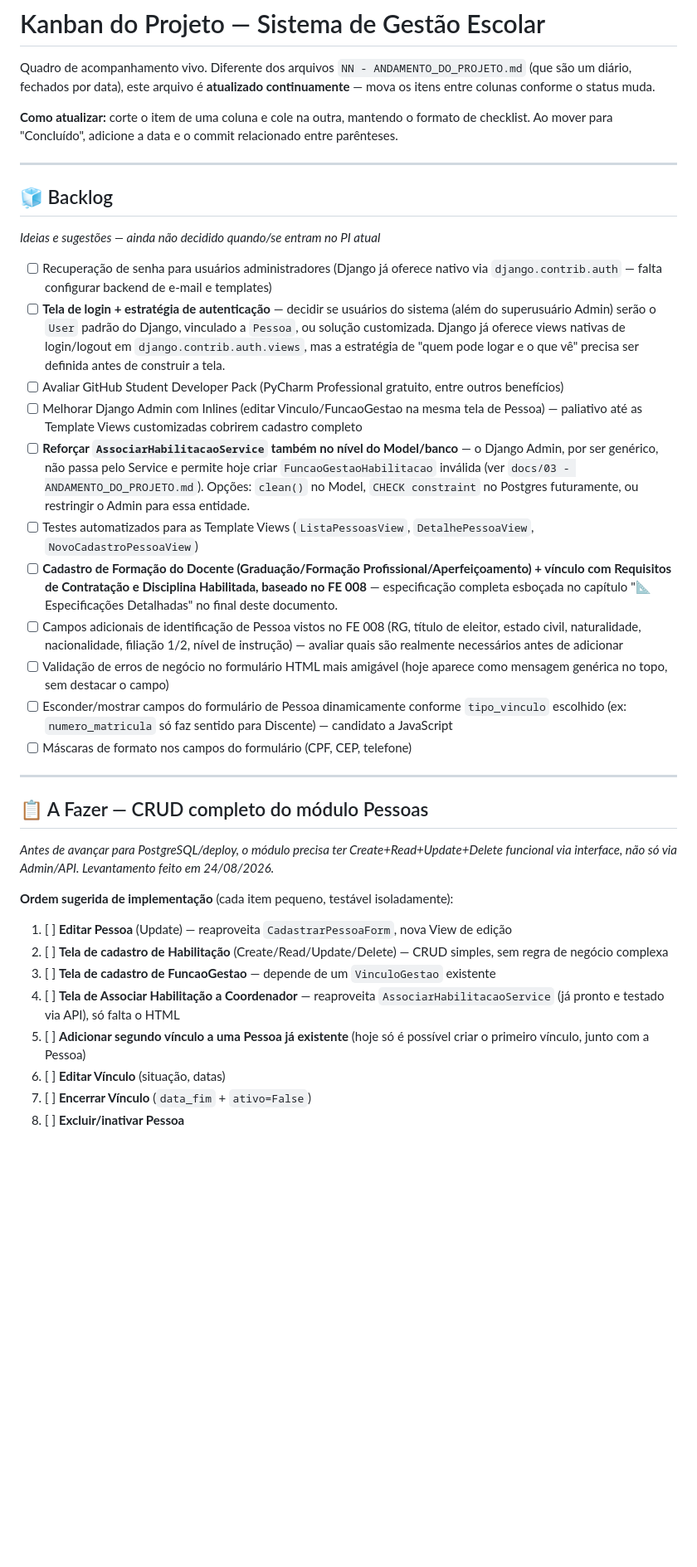
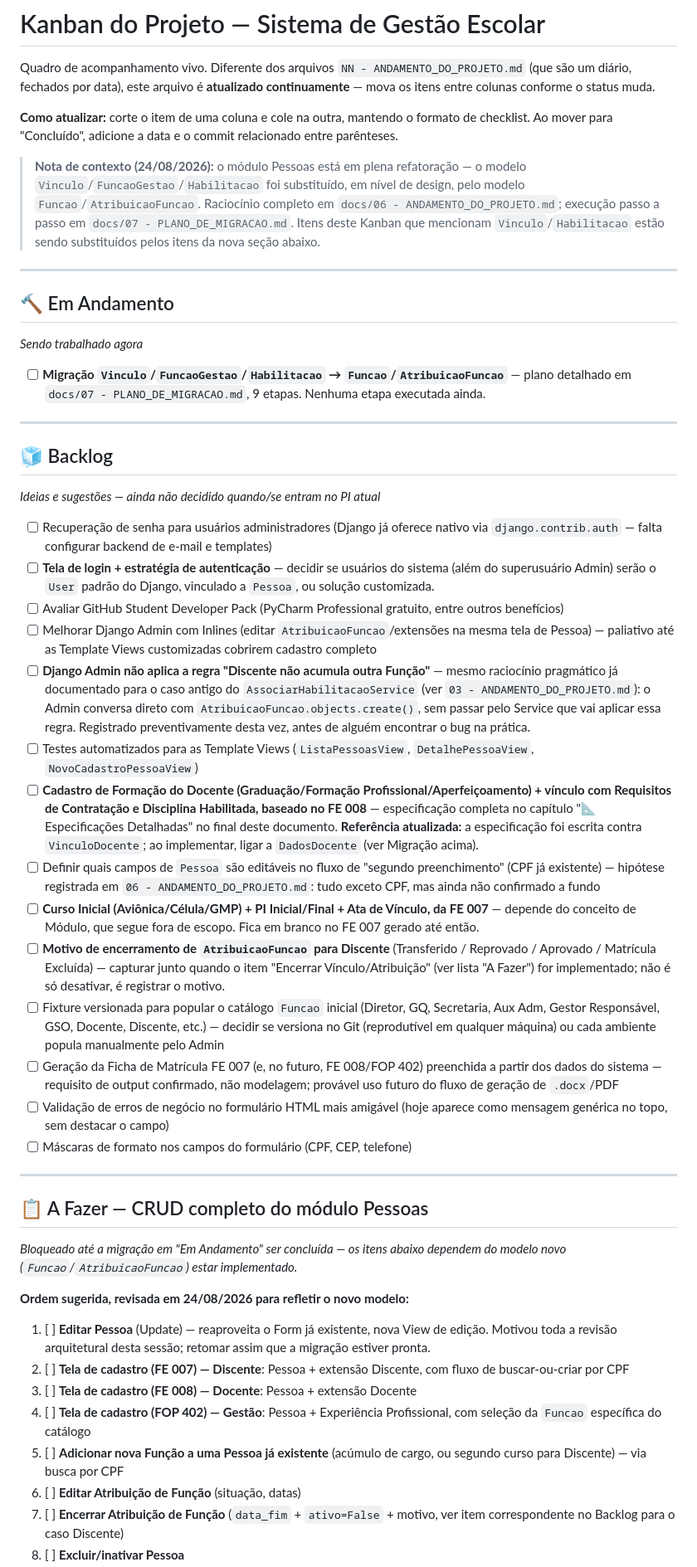
Before and after one commit to AssumFeres/gestao-escolar, a Markdown page: docs/00 - KANBAN.md, the part around one of its changes. Shown at 83% size. Drawn GitHub-style; blank space fills up the shorter version.

Commit message:
docs: registra redesenho de Vinculo/FuncaoGestao/Habilitacao para Funcao/AtribuicaoFuncao

```diff
--- a/docs/00 - KANBAN.md
+++ b/docs/00 - KANBAN.md
@@ -4,35 +4,49 @@ Quadro de acompanhamento vivo. Diferente dos arquivos `NN - ANDAMENTO_DO_PROJETO
 
 **Como atualizar:** corte o item de uma coluna e cole na outra, mantendo o formato de checklist. Ao mover para "Concluído", adicione a data e o commit relacionado entre parênteses.
 
+> **Nota de contexto (24/08/2026):** o módulo Pessoas está em plena refatoração — o modelo `Vinculo`/`FuncaoGestao`/`Habilitacao` foi substituído, em nível de design, pelo modelo `Funcao`/`AtribuicaoFuncao`. Raciocínio completo em `docs/06 - ANDAMENTO_DO_PROJETO.md`; execução passo a passo em `docs/07 - PLANO_DE_MIGRACAO.md`. Itens deste Kanban que mencionam `Vinculo`/`Habilitacao` estão sendo substituídos pelos itens da nova seção abaixo.
+
+---
+
+## 🔨 Em Andamento
+*Sendo trabalhado agora*
+
+- [ ] **Migração `Vinculo`/`FuncaoGestao`/`Habilitacao` → `Funcao`/`AtribuicaoFuncao`** — plano detalhado em `docs/07 - PLANO_DE_MIGRACAO.md`, 9 etapas. Nenhuma etapa executada ainda.
+
 ---
 
 ## 🧊 Backlog
+
 *Ideias e sugestões — ainda não decidido quando/se entram no PI atual*
 
 - [ ] Recuperação de senha para usuários administradores (Django já oferece nativo via `django.contrib.auth` — falta configurar backend de e-mail e templates)
-- [ ] **Tela de login + estratégia de autenticação** — decidir se usuários do sistema (além do superusuário Admin) serão o `User` padrão do Django, vinculado a `Pessoa`, ou solução customizada. Django já oferece views nativas de login/logout em `django.contrib.auth.views`, mas a estratégia de "quem pode logar e o que vê" precisa ser definida antes de construir a tela.
+- [ ] **Tela de login + estratégia de autenticação** — decidir se usuários do sistema (além do superusuário Admin) serão o `User` padrão do Django, vinculado a `Pessoa`, ou solução customizada.
 - [ ] Avaliar GitHub Student Developer Pack (PyCharm Professional gratuito, entre outros benefícios)
-- [ ] Melhorar Django Admin com Inlines (editar Vinculo/FuncaoGestao na mesma tela de Pessoa) — paliativo até as Template Views customizadas cobrirem cadastro completo
-- [ ] **Reforçar `AssociarHabilitacaoService` também no nível do Model/banco** — o Django Admin, por ser genérico, não passa pelo Service e permite hoje criar `FuncaoGestaoHabilitacao` inválida (ver `docs/03 - ANDAMENTO_DO_PROJETO.md`). Opções: `clean()` no Model, `CHECK constraint` no Postgres futuramente, ou restringir o Admin para essa entidade.
+- [ ] Melhorar Django Admin com Inlines (editar `AtribuicaoFuncao`/extensões na mesma tela de Pessoa) — paliativo até as Template Views customizadas cobrirem cadastro completo
+- [ ] **Django Admin não aplica a regra "Discente não acumula outra Função"** — mesmo raciocínio pragmático já documentado para o caso antigo do `AssociarHabilitacaoService` (ver `03 - ANDAMENTO_DO_PROJETO.md`): o Admin conversa direto com `AtribuicaoFuncao.objects.create()`, sem passar pelo Service que vai aplicar essa regra. Registrado preventivamente desta vez, antes de alguém encontrar o bug na prática.
 - [ ] Testes automatizados para as Template Views (`ListaPessoasView`, `DetalhePessoaView`, `NovoCadastroPessoaView`)
-- [ ] **Cadastro de Formação do Docente (Graduação/Formação Profissional/Aperfeiçoamento) + vínculo com Requisitos de Contratação e Disciplina Habilitada, baseado no FE 008** — especificação completa esboçada no capítulo "📐 Especificações Detalhadas" no final deste documento.
-- [ ] Campos adicionais de identificação de Pessoa vistos no FE 008 (RG, título de eleitor, estado civil, naturalidade, nacionalidade, filiação 1/2, nível de instrução) — avaliar quais são realmente necessários antes de adicionar
+- [ ] **Cadastro de Formação do Docente (Graduação/Formação Profissional/Aperfeiçoamento) + vínculo com Requisitos de Contratação e Disciplina Habilitada, baseado no FE 008** — especificação completa no capítulo "📐 Especificações Detalhadas" no final deste documento. **Referência atualizada:** a especificação foi escrita contra `VinculoDocente`; ao implementar, ligar a `DadosDocente` (ver Migração acima).
+- [ ] Definir quais campos de `Pessoa` são editáveis no fluxo de "segundo preenchimento" (CPF já existente) — hipótese registrada em `06 - ANDAMENTO_DO_PROJETO.md`: tudo exceto CPF, mas ainda não confirmado a fundo
+- [ ] **Curso Inicial (Aviônica/Célula/GMP) + PI Inicial/Final + Ata de Vínculo, da FE 007** — depende do conceito de Módulo, que segue fora de escopo. Fica em branco no FE 007 gerado até então.
+- [ ] **Motivo de encerramento de `AtribuicaoFuncao` para Discente** (Transferido / Reprovado / Aprovado / Matrícula Excluída) — capturar junto quando o item "Encerrar Vínculo/Atribuição" (ver lista "A Fazer") for implementado; não é só desativar, é registrar o motivo.
+- [ ] Fixture versionada para popular o catálogo `Funcao` inicial (Diretor, GQ, Secretaria, Aux Adm, Gestor Responsável, GSO, Docente, Discente, etc.) — decidir se versiona no Git (reprodutível em qualquer máquina) ou cada ambiente popula manualmente pelo Admin
+- [ ] Geração da Ficha de Matrícula FE 007 (e, no futuro, FE 008/FOP 402) preenchida a partir dos dados do sistema — requisito de output confirmado, não modelagem; provável uso futuro do fluxo de geração de `.docx`/PDF
 - [ ] Validação de erros de negócio no formulário HTML mais amigável (hoje aparece como mensagem genérica no topo, sem destacar o campo)
-- [ ] Esconder/mostrar campos do formulário de Pessoa dinamicamente conforme `tipo_vinculo` escolhido (ex: `numero_matricula` só faz sentido para Discente) — candidato a JavaScript
 - [ ] Máscaras de formato nos campos do formulário (CPF, CEP, telefone)
 
 ---
 
 ## 📋 A Fazer — CRUD completo do módulo Pessoas
-*Antes de avançar para PostgreSQL/deploy, o módulo precisa ter Create+Read+Update+Delete funcional via interface, não só via Admin/API. Levantamento feito em 24/08/2026.*
 
-**Ordem sugerida de implementação** (cada item pequeno, testável isoladamente):
+*Bloqueado até a migração em "Em Andamento" ser concluída — os itens abaixo dependem do modelo novo (`Funcao`/`AtribuicaoFuncao`) estar implementado.*
 
-1. [ ] **Editar Pessoa** (Update) — reaproveita `CadastrarPessoaForm`, nova View de edição
-2. [ ] **Tela de cadastro de Habilitação** (Create/Read/Update/Delete) — CRUD simples, sem regra de negócio complexa
-3. [ ] **Tela de cadastro de FuncaoGestao** — depende de um `VinculoGestao` existente
-4. [ ] **Tela de Associar Habilitação a Coordenador** — reaproveita `AssociarHabilitacaoService` (já pronto e testado via API), só falta o HTML
-5. [ ] **Adicionar segundo vínculo a uma Pessoa já existente** (hoje só é possível criar o primeiro vínculo, junto com a Pessoa)
-6. [ ] **Editar Vínculo** (situação, datas)
-7. [ ] **Encerrar Vínculo** (`data_fim` + `ativo=False`)
+**Ordem sugerida, revisada em 24/08/2026 para refletir o novo modelo:**
+
+1. [ ] **Editar Pessoa** (Update) — reaproveita o Form já existente, nova View de edição. Motivou toda a revisão arquitetural desta sessão; retomar assim que a migração estiver pronta.
+2. [ ] **Tela de cadastro (FE 007) — Discente**: Pessoa + extensão Discente, com fluxo de buscar-ou-criar por CPF
+3. [ ] **Tela de cadastro (FE 008) — Docente**: Pessoa + extensão Docente
+4. [ ] **Tela de cadastro (FOP 402) — Gestão**: Pessoa + Experiência Profissional, com seleção da `Funcao` específica do catálogo
+5. [ ] **Adicionar nova Função a uma Pessoa já existente** (acúmulo de cargo, ou segundo curso para Discente) — via busca por CPF
+6. [ ] **Editar Atribuição de Função** (situação, datas)
+7. [ ] **Encerrar Atribuição de Função** (`data_fim` + `ativo=False` + motivo, ver item correspondente no Backlog para o caso Discente)
 8. [ ] **Excluir/inativar Pessoa**
```
Also changed, not shown: other parts of docs/00 - KANBAN.md (+41 -48 lines), docs/06 - ANDAMENTO_DO_PROJETO.md (added, +143 -0 lines), docs/07 - PLANO_DE_MIGRACAO.md (added, +130 -0 lines).
